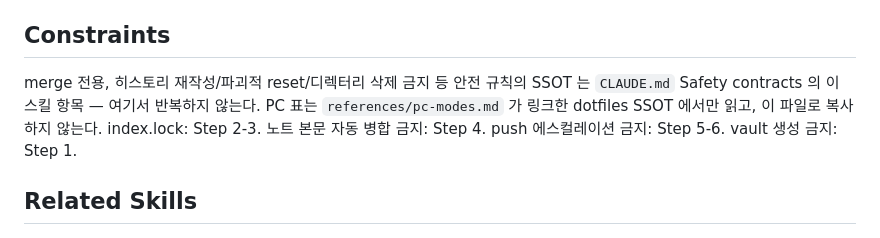
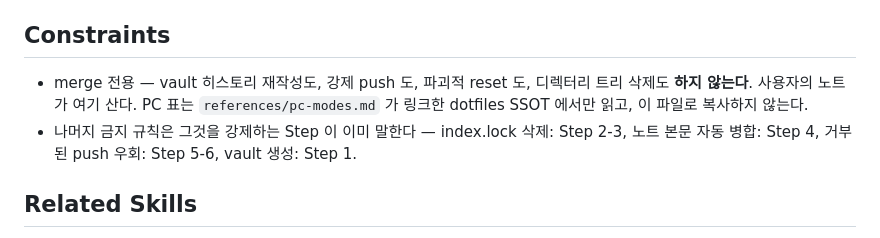
Before and after one commit to dEitY719/pkm-skills, a Markdown page: skills/obsidian-resolve-conflict/SKILL.md, the part around the change. GitHub-like rendering.

Commit message:
fix(review): keep the destructive-reset ban inside SKILL.md
codex BLOCKER: the /simplify pass moved "no history rewrite / no destructive
reset / no directory deletion" out of SKILL.md and left a pointer to
CLAUDE.md's Safety contracts. That is the wrong direction for a safety rule —
CLAUDE.md is a contributor document, and the agent executing this skill reads
SKILL.md. A prohibition that only lives in the contributor doc is a
prohibition the runtime may never see. Restore it inline, and restore the
force-push ban codex flagged as lost in the "push 에스컬레이션" paraphrase.

agy FOLLOW-UP: bullets, not one compressed parenthetical — a negative
constraint in a trailing aside is easier to drop under context pressure.

agy FOLLOW-UP: give the (F-n)/(NF-n) note an actual deprecation plan — drop
tags opportunistically while editing a file for other reasons; no sweep PR.

The rules that a Step already states stay pointed at that Step, which is what
issue #3 asked for. SKILL.md 98 lines.

Co-Authored-By: Claude Opus 5 (1M context) <noreply@anthropic.com>
Claude-Session: https://claude.ai/code/session_01WGj56ECCXjU7udoD8JNW7o

```diff
--- a/skills/obsidian-resolve-conflict/SKILL.md
+++ b/skills/obsidian-resolve-conflict/SKILL.md
@@ -85,11 +85,11 @@ follow-up command (`/pkm:obsidian-resolve-conflict <side> --vault <vault>/90-per
 
 ## Constraints
 
-merge 전용, 히스토리 재작성/파괴적 reset/디렉터리 삭제 금지 등 안전 규칙의 SSOT 는
-`CLAUDE.md` Safety contracts 의 이 스킬 항목 — 여기서 반복하지 않는다. PC 표는
-`references/pc-modes.md` 가 링크한 dotfiles SSOT 에서만 읽고, 이 파일로 복사하지
-않는다. index.lock: Step 2-3. 노트 본문 자동 병합 금지: Step 4. push 에스컬레이션
-금지: Step 5-6. vault 생성 금지: Step 1.
+- merge 전용 — vault 히스토리 재작성도, 강제 push 도, 파괴적 reset 도, 디렉터리 트리
+  삭제도 **하지 않는다**. 사용자의 노트가 여기 산다. PC 표는 `references/pc-modes.md`
+  가 링크한 dotfiles SSOT 에서만 읽고, 이 파일로 복사하지 않는다.
+- 나머지 금지 규칙은 그것을 강제하는 Step 이 이미 말한다 — index.lock 삭제: Step 2-3,
+  노트 본문 자동 병합: Step 4, 거부된 push 우회: Step 5-6, vault 생성: Step 1.
 
 ## Related Skills
 
```
Also changed, not shown: CLAUDE.md (+3 -2 lines).
